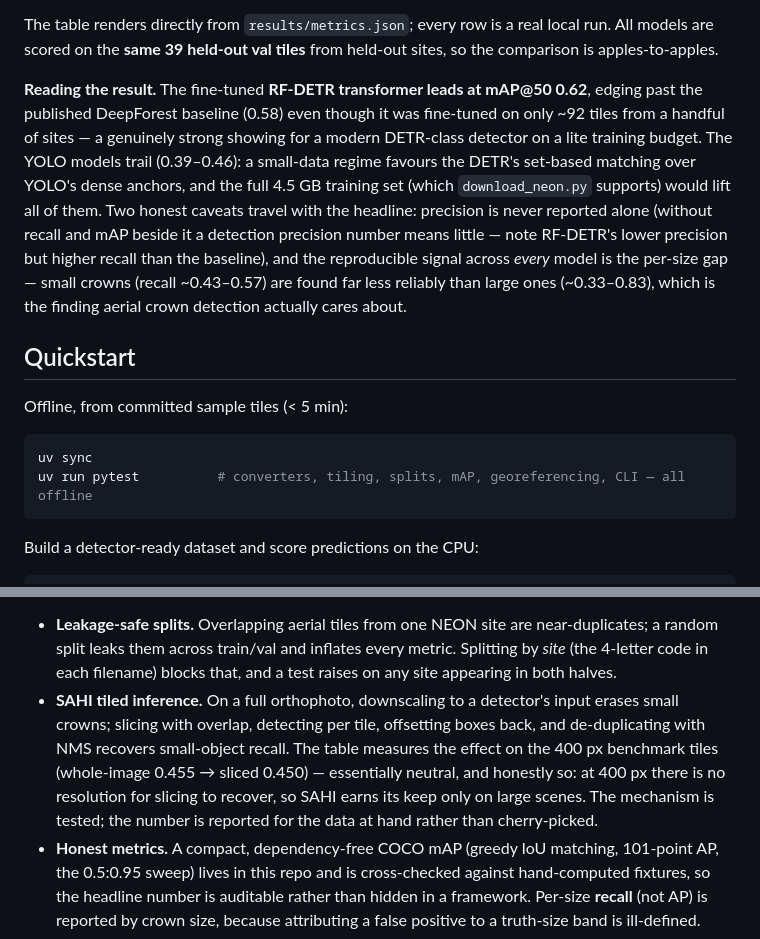
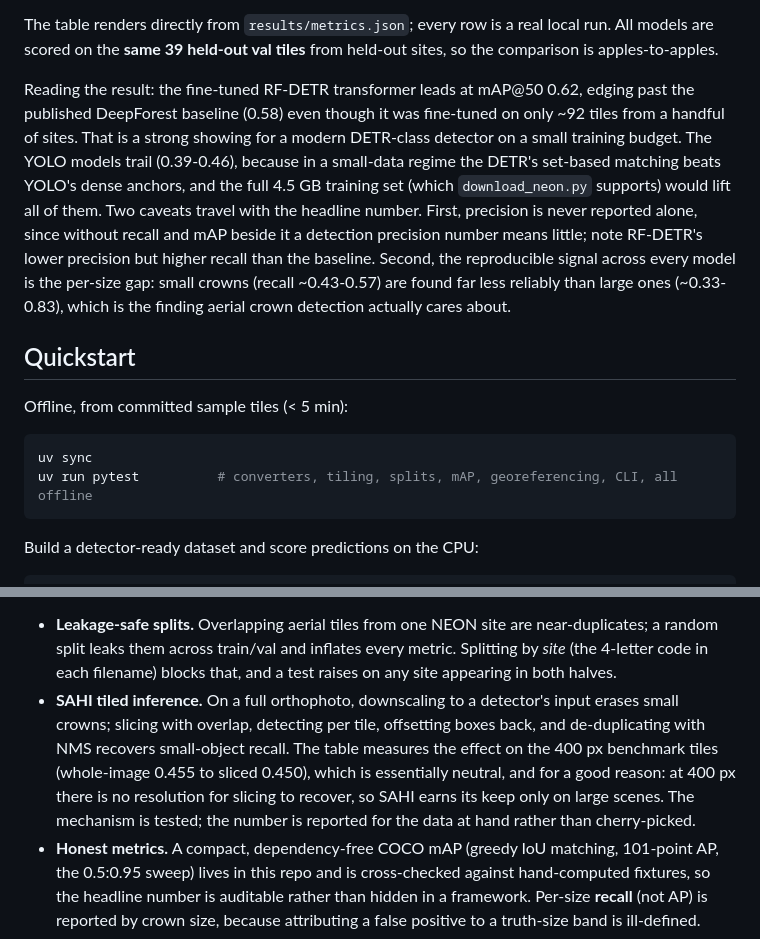
Before and after one commit to tarpous/urban-canopy-detection, a Markdown page: README.md, 2 parts joined by grey strips. GitHub-like rendering.

````diff
--- a/README.md
+++ b/README.md
@@ -25,7 +25,7 @@ The engineering that makes the numbers trustworthy — byte-exact label converte
 
 The table renders directly from `results/metrics.json`; every row is a real local run. All models are scored on the **same 39 held-out val tiles** from held-out sites, so the comparison is apples-to-apples.
 
-**Reading the result.** The fine-tuned **RF-DETR transformer leads at mAP@50 0.62**, edging past the published DeepForest baseline (0.58) even though it was fine-tuned on only ~92 tiles from a handful of sites — a genuinely strong showing for a modern DETR-class detector on a lite training budget. The YOLO models trail (0.39–0.46): a small-data regime favours the DETR's set-based matching over YOLO's dense anchors, and the full 4.5 GB training set (which `download_neon.py` supports) would lift all of them. Two honest caveats travel with the headline: precision is never reported alone (without recall and mAP beside it a detection precision number means little — note RF-DETR's lower precision but higher recall than the baseline), and the reproducible signal across *every* model is the per-size gap — small crowns (recall ~0.43–0.57) are found far less reliably than large ones (~0.33–0.83), which is the finding aerial crown detection actually cares about.
+Reading the result: the fine-tuned RF-DETR transformer leads at mAP@50 0.62, edging past the published DeepForest baseline (0.58) even though it was fine-tuned on only ~92 tiles from a handful of sites. That is a strong showing for a modern DETR-class detector on a small training budget. The YOLO models trail (0.39-0.46), because in a small-data regime the DETR's set-based matching beats YOLO's dense anchors, and the full 4.5 GB training set (which `download_neon.py` supports) would lift all of them. Two caveats travel with the headline number. First, precision is never reported alone, since without recall and mAP beside it a detection precision number means little; note RF-DETR's lower precision but higher recall than the baseline. Second, the reproducible signal across every model is the per-size gap: small crowns (recall ~0.43-0.57) are found far less reliably than large ones (~0.33-0.83), which is the finding aerial crown detection actually cares about.
 
 ## Quickstart
 
@@ -33,7 +33,7 @@ Offline, from committed sample tiles (< 5 min):
 
 ```bash
 uv sync
-uv run pytest          # converters, tiling, splits, mAP, georeferencing, CLI — all offline
+uv run pytest          # converters, tiling, splits, mAP, georeferencing, CLI, all offline
 ```
 
 Build a detector-ready dataset and score predictions on the CPU:
@@ -79,7 +79,7 @@ flowchart LR
 Three design choices carry the project:
 
 - **Leakage-safe splits.** Overlapping aerial tiles from one NEON site are near-duplicates; a random split leaks them across train/val and inflates every metric. Splitting by *site* (the 4-letter code in each filename) blocks that, and a test raises on any site appearing in both halves.
-- **SAHI tiled inference.** On a full orthophoto, downscaling to a detector's input erases small crowns; slicing with overlap, detecting per tile, offsetting boxes back, and de-duplicating with NMS recovers small-object recall. The table measures the effect on the 400 px benchmark tiles (whole-image 0.455 → sliced 0.450) — essentially neutral, and honestly so: at 400 px there is no resolution for slicing to recover, so SAHI earns its keep only on large scenes. The mechanism is tested; the number is reported for the data at hand rather than cherry-picked.
+- **SAHI tiled inference.** On a full orthophoto, downscaling to a detector's input erases small crowns; slicing with overlap, detecting per tile, offsetting boxes back, and de-duplicating with NMS recovers small-object recall. The table measures the effect on the 400 px benchmark tiles (whole-image 0.455 to sliced 0.450), which is essentially neutral, and for a good reason: at 400 px there is no resolution for slicing to recover, so SAHI earns its keep only on large scenes. The mechanism is tested; the number is reported for the data at hand rather than cherry-picked.
 - **Honest metrics.** A compact, dependency-free COCO mAP (greedy IoU matching, 101-point AP, the 0.5:0.95 sweep) lives in this repo and is cross-checked against hand-computed fixtures, so the headline number is auditable rather than hidden in a framework. Per-size **recall** (not AP) is reported by crown size, because attributing a false positive to a truth-size band is ill-defined.
 
 Detections are georeferenced to the tile's UTM CRS and aggregated into a crown-density grid (GeoPackage + choropleth, via `scripts/make_figures.py`):
````
Also changed, not shown: other parts of README.md (+7 -7 lines).
